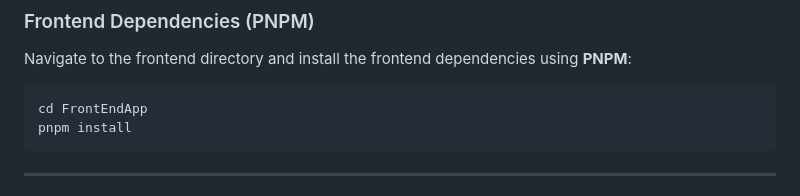
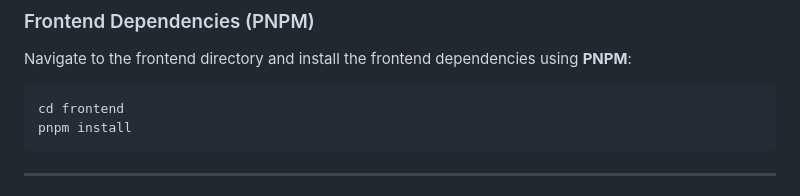
Before and after one commit to mfoud444/reports, a Markdown page: README.md, the part around the change. Drawn GitHub-style.

````diff
--- a/README.md
+++ b/README.md
@@ -156,7 +156,7 @@ This will install the backend dependencies for Laravel.
 Navigate to the frontend directory and install the frontend dependencies using **PNPM**:
 
 ```bash
-cd FrontEndApp
+cd frontend
 pnpm install
 ```
 
````
